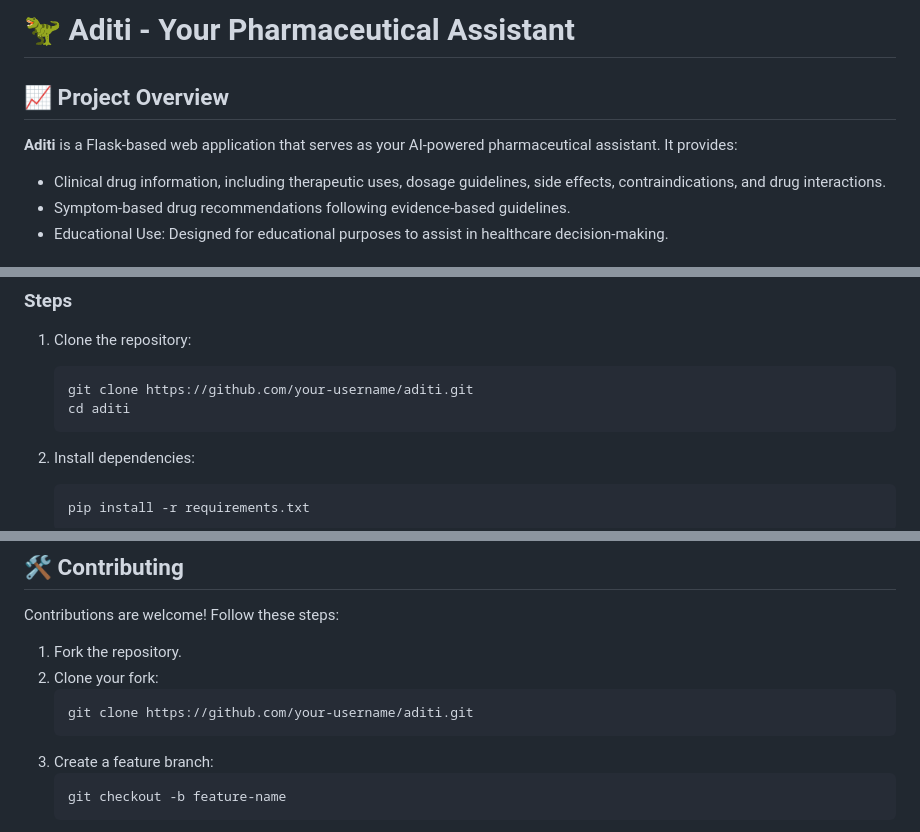
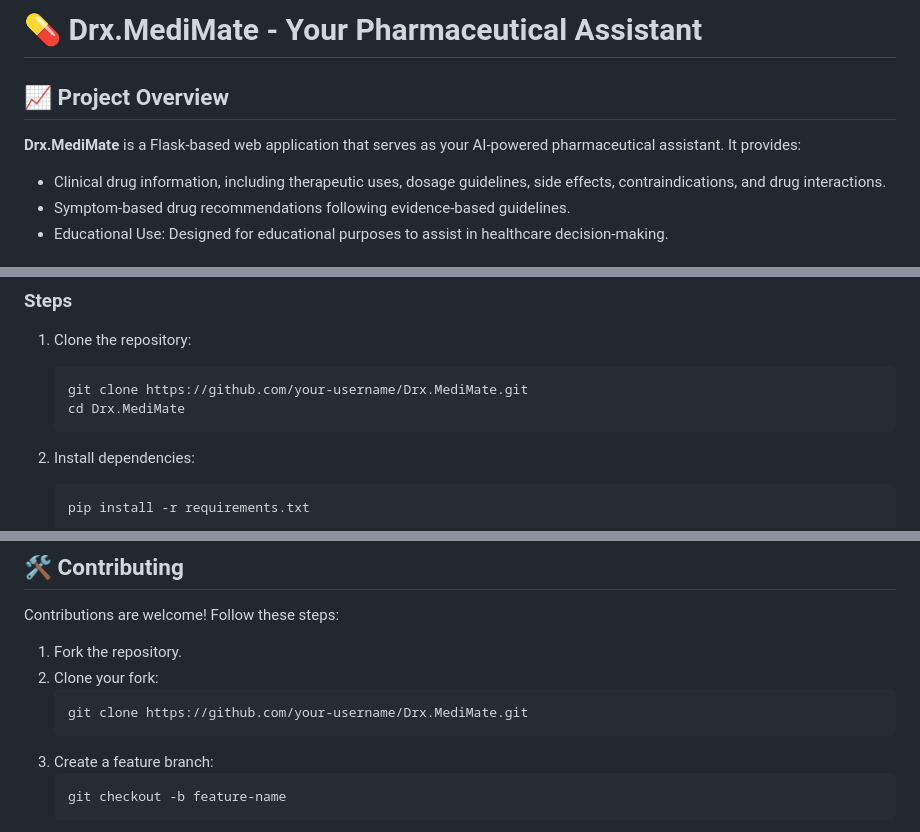
Before and after one commit to imDarshanGK/Drx.MediMate, a Markdown page: README.md, 3 parts joined by grey strips. Rendered like a GitHub page.

Commit message:
Fix project name mismatch in README

````diff
--- a/README.md
+++ b/README.md
@@ -1,8 +1,8 @@
-# 🦖 Aditi - Your Pharmaceutical Assistant
+# 💊 Drx.MediMate - Your Pharmaceutical Assistant
 
 ## 📈 Project Overview
 
-**Aditi** is a Flask-based web application that serves as your AI-powered pharmaceutical assistant. It provides:
+**Drx.MediMate** is a Flask-based web application that serves as your AI-powered pharmaceutical assistant. It provides:
 
 - Clinical drug information, including therapeutic uses, dosage guidelines, side effects, contraindications, and drug interactions.
 - Symptom-based drug recommendations following evidence-based guidelines.
@@ -96,8 +96,8 @@ This modular structure makes it simple to extend the application.
 1. Clone the repository:
 
    ```bash
-   git clone https://github.com/your-username/aditi.git
-   cd aditi
+   git clone https://github.com/your-username/Drx.MediMate.git
+   cd Drx.MediMate
    ```
 
 2. Install dependencies:
@@ -149,7 +149,7 @@ Contributions are welcome! Follow these steps:
 1. Fork the repository.
 2. Clone your fork:
    ```bash
-   git clone https://github.com/your-username/aditi.git
+   git clone https://github.com/your-username/Drx.MediMate.git
    ```
 3. Create a feature branch:
    ```bash
````
